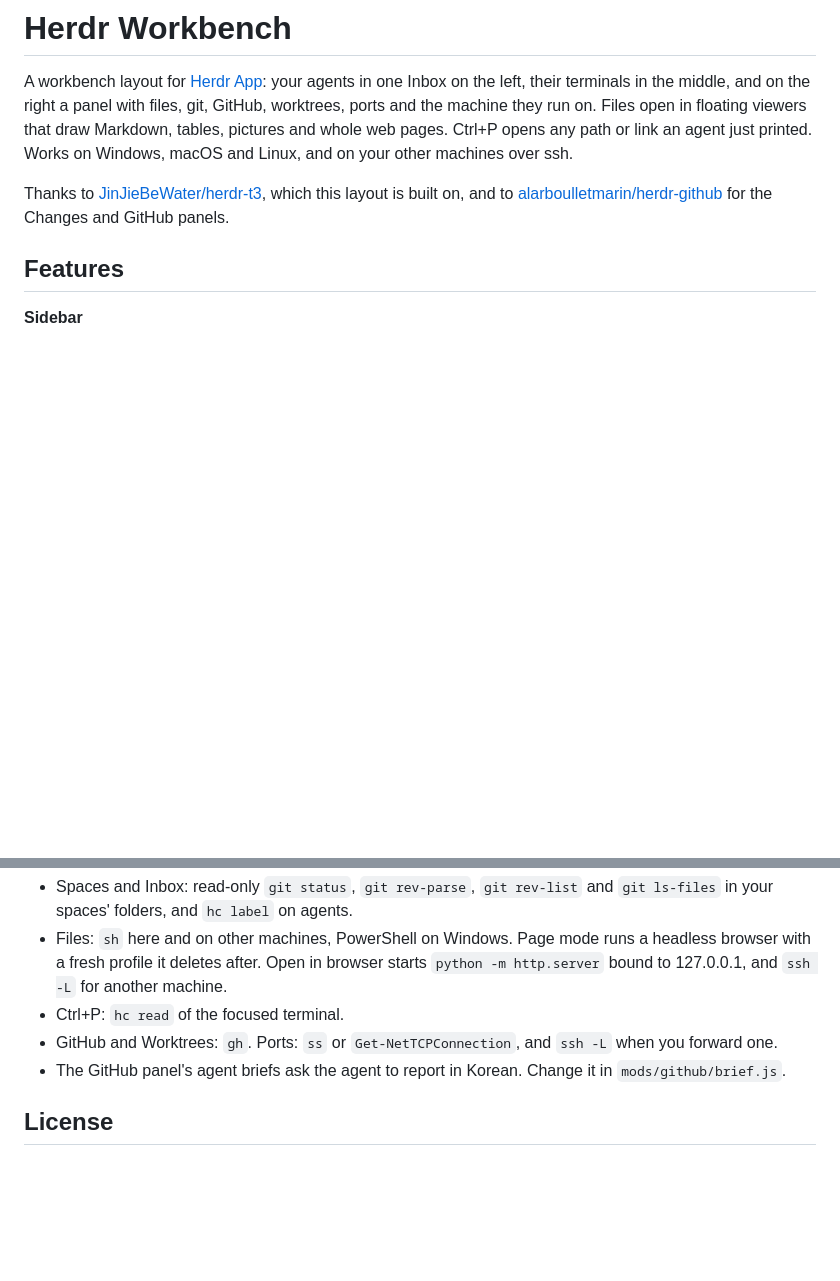
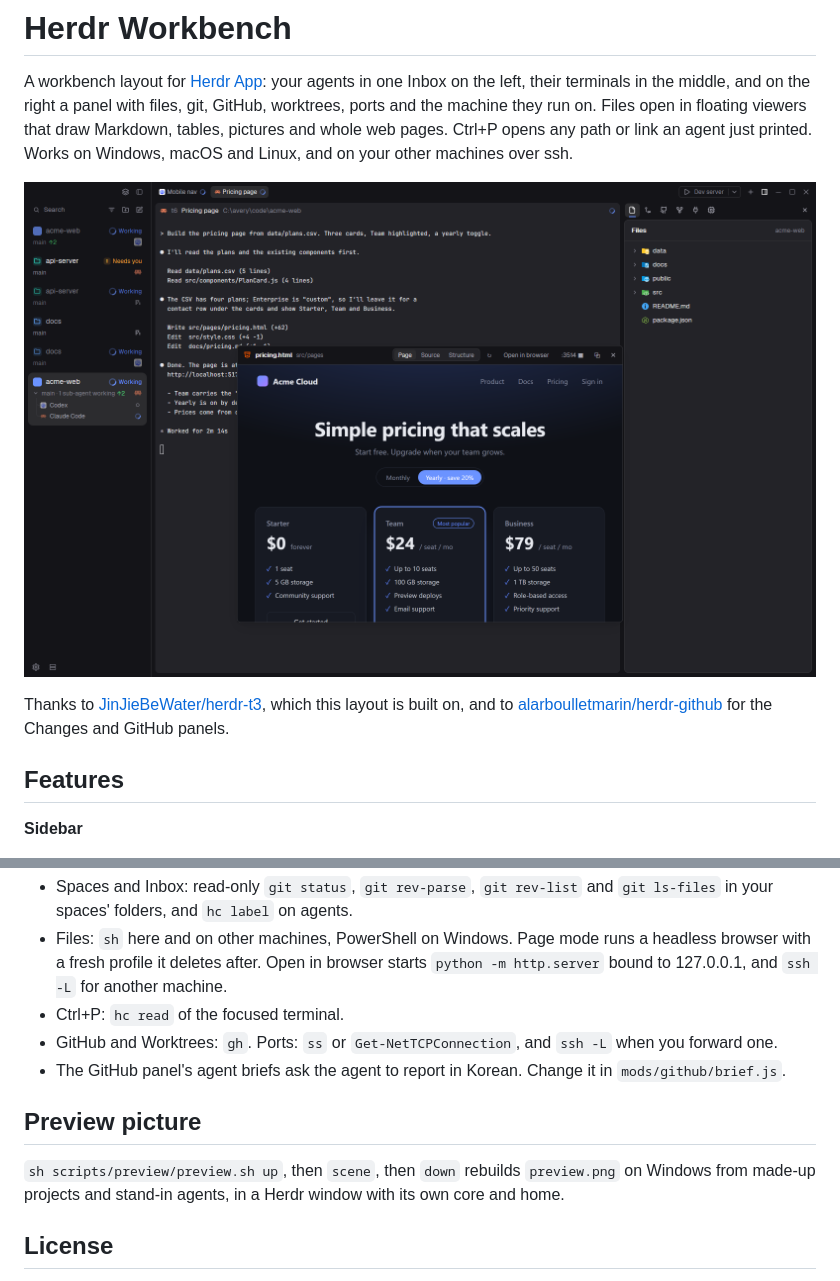
Before and after one commit to shiro-el/herdr-workbench, a Markdown page: README.md, 2 parts joined by grey strips. GitHub-like rendering; pictures changed too: preview.png (added); blank space fills up the shorter version.

Commit message:
Add preview.png and the script that stages it

```diff
--- a/README.md
+++ b/README.md
@@ -1,6 +1,8 @@
 # Herdr Workbench
 
 A workbench layout for [Herdr App](https://herdr.dev): your agents in one Inbox on the left, their terminals in the middle, and on the right a panel with files, git, GitHub, worktrees, ports and the machine they run on. Files open in floating viewers that draw Markdown, tables, pictures and whole web pages. Ctrl+P opens any path or link an agent just printed. Works on Windows, macOS and Linux, and on your other machines over ssh.
+
+![Herdr Workbench](preview.png)
 
 Thanks to [JinJieBeWater/herdr-t3](https://github.com/JinJieBeWater/herdr-t3), which this layout is built on, and to [alarboulletmarin/herdr-github](https://github.com/alarboulletmarin/herdr-github) for the Changes and GitHub panels.
 
@@ -79,6 +81,10 @@ Copy `layouts/`, `mods/` and `t3-common/` into `~/.config/herdr-app/`, merge `ke
 - GitHub and Worktrees: `gh`. Ports: `ss` or `Get-NetTCPConnection`, and `ssh -L` when you forward one.
 - The GitHub panel's agent briefs ask the agent to report in Korean. Change it in `mods/github/brief.js`.
 
+## Preview picture
+
+`sh scripts/preview/preview.sh up`, then `scene`, then `down` rebuilds `preview.png` on Windows from made-up projects and stand-in agents, in a Herdr window with its own core and home.
+
 ## License
 
 Apache-2.0, as herdr-t3 and Herdr App. `mods/git` and `mods/github` are MIT, see their `LICENSE`. The icons in `mods/t3-files/material` are from Material Icon Theme, MIT.
```
Also changed, not shown: RECIPE.md (+2 -0 lines), 5 other files.
